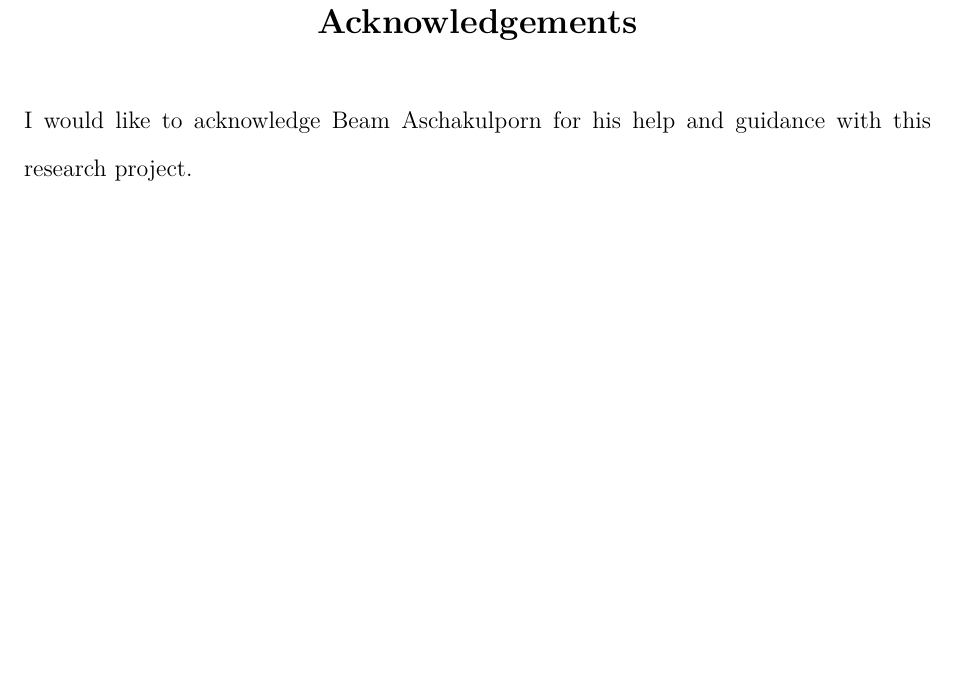
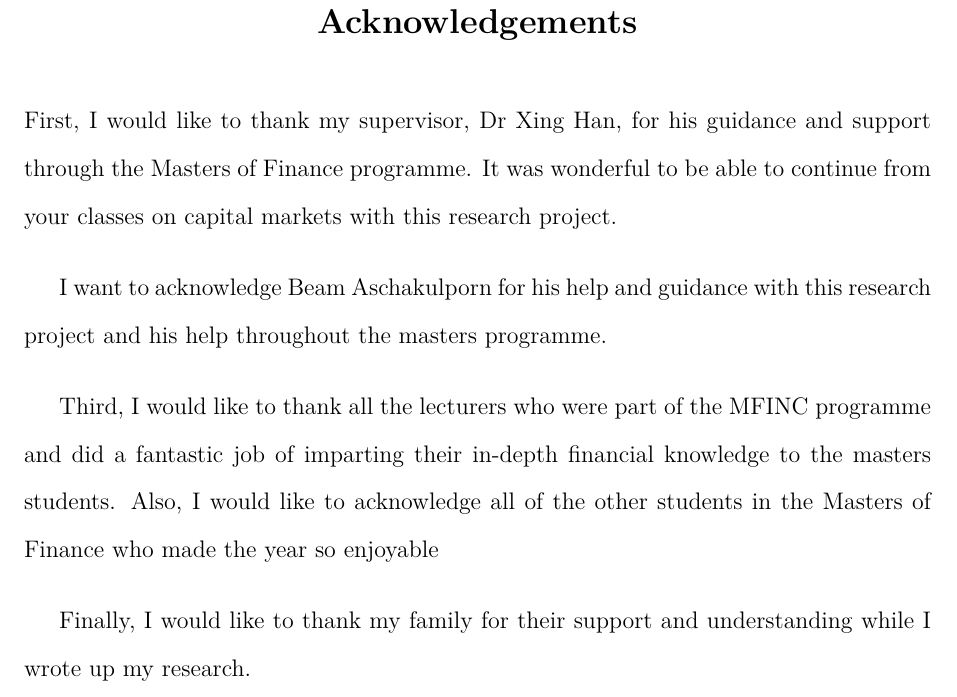
Before and after one commit to jackwynne/MFINC-Anomalies, a LaTeX document (LaTeX/RevisitingtheAnomalies.tex): part of page 3 of 82, cut so that both start at the same text, the shorter picture padded with empty space. Compiled offline with pdfLaTeX.

Commit message:
Extened acknowledgements

```diff
--- a/LaTeX/RevisitingtheAnomalies.tex
+++ b/LaTeX/RevisitingtheAnomalies.tex
@@ -134,7 +134,14 @@ BLAH BLAH BLAH BLAH BLAH BLAH BLAH BLAH BLAH BLAH BLAH BLAH BLAH BLAH BLAH BLAH
 
 \thispagestyle{plain}
 \section*{\centering Acknowledgements}\addcontentsline{toc}{section}{Acknowledgements}
-I would like to acknowledge Beam Aschakulporn for his help and guidance with this research project.
+First, I would like to thank my supervisor, Dr Xing Han, for his guidance and support through the Masters of Finance programme. It was wonderful to be able to continue from your classes on capital markets with this research project.
+
+I want to acknowledge Beam Aschakulporn for his help and guidance with this research project and his help throughout the masters programme.
+
+Third, I would like to thank all the lecturers who were part of the MFINC programme and did a fantastic job of imparting their in-depth financial knowledge to the masters students. Also, I would like to acknowledge all of the other students in the Masters of Finance who made the year so enjoyable
+
+Finally, I would like to thank my family for their support and understanding while I wrote up my research.
+
 
 \raggedbottom
 \pagebreak
```
Also changed, not shown: LaTeX/RevisitingtheAnomalies.pdf, 2 other files.
